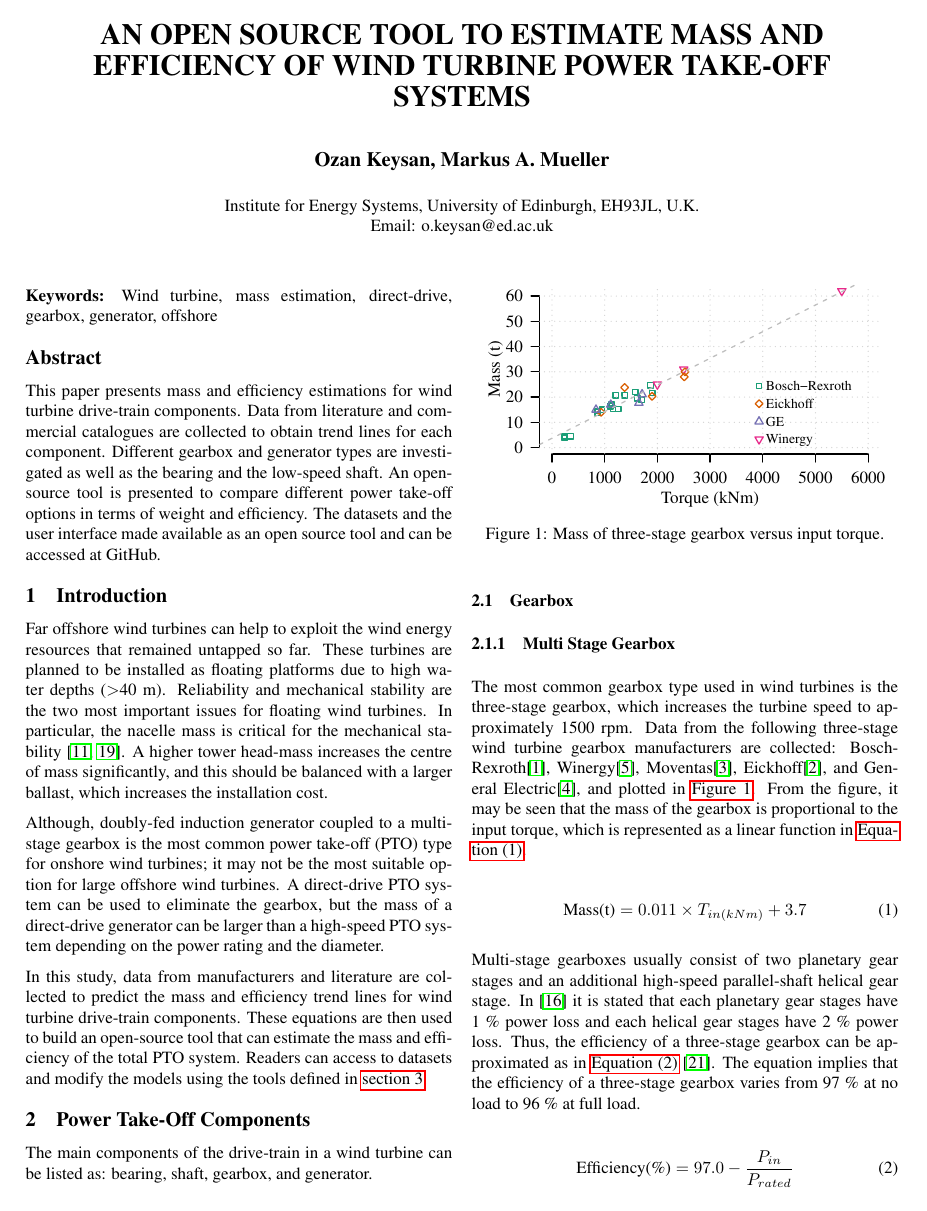
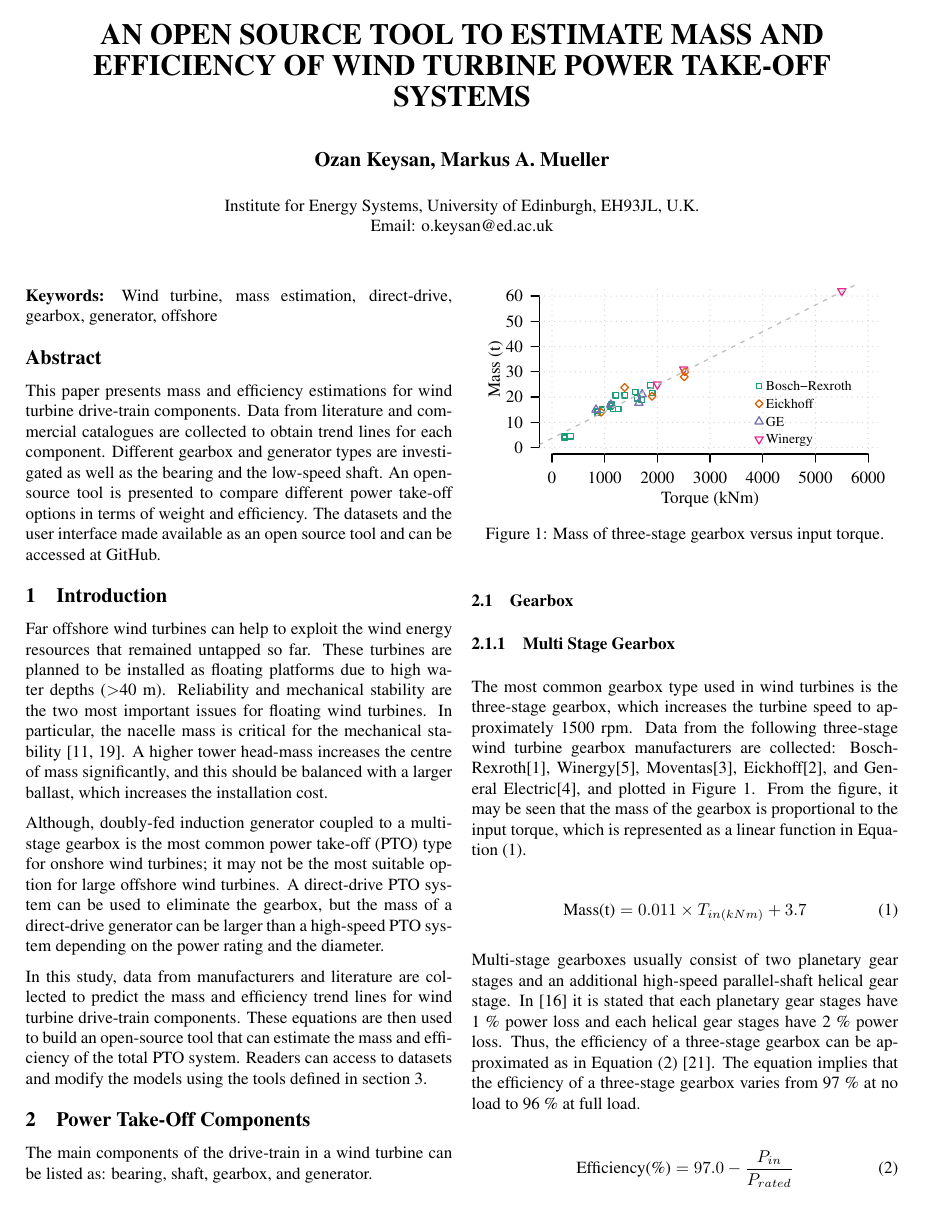
Before and after one commit to nipinghe/wind-turbine-mass, a LaTeX document (iet_rpg_paper/keysan-iet-rpg-2013.tex): page 1 of 4. Compiled offline with pdfLaTeX.

Commit message:
submitted version

```diff
--- a/iet_rpg_paper/keysan-iet-rpg-2013.tex
+++ b/iet_rpg_paper/keysan-iet-rpg-2013.tex
@@ -11,6 +11,7 @@
 }
 \makeatother
 
+\IfFileExists{upquote.sty}{\usepackage{upquote}}{}
 \definecolor{fgcolor}{rgb}{0.2, 0.2, 0.2}
 \newcommand{\hlnumber}[1]{\textcolor[rgb]{0,0,0}{#1}}%
 \newcommand{\hlfunctioncall}[1]{\textcolor[rgb]{0.501960784313725,0,0.329411764705882}{\textbf{#1}}}%
@@ -61,8 +62,8 @@
 
 \usepackage{url}
 \urlstyle{same}
-%\usepackage[hidelinks]{hyperref}
-\usepackage{hyperref}
+\usepackage[hidelinks]{hyperref}
+%\usepackage{hyperref}
 \usepackage{amsmath}
 
 %\setlength{\parskip}{6pt}
@@ -80,7 +81,6 @@
 
 
 
-\IfFileExists{upquote.sty}{\usepackage{upquote}}{}
 
 
 \begin{document}
```
Also changed, not shown: iet_rpg_paper/figure/gearbox.pdf, iet_rpg_paper/figure/induction_generator.pdf, iet_rpg_paper/figure/induction_generator_efficiency.pdf, iet_rpg_paper/figure/plot1gpm.pdf, iet_rpg_paper/keysan-iet-rpg-2013.bbl.
